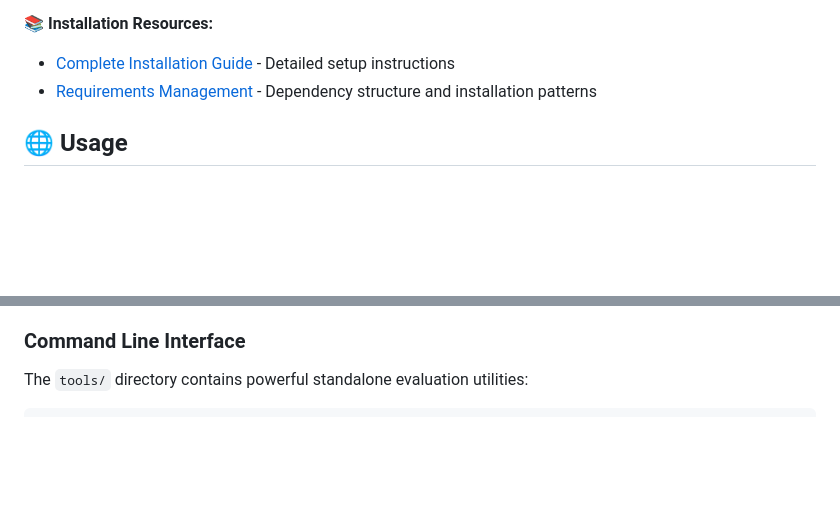
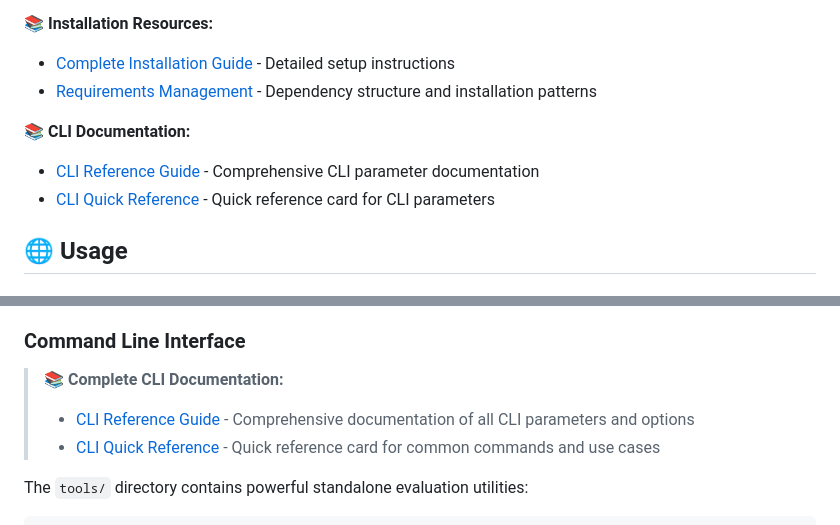
Before and after one commit to MakerCorn/raft-toolkit, a Markdown page: README.md, 2 parts joined by grey strips. GitHub-like rendering; blank space fills up the shorter version.

Commit message:
Command Line Reference Docs

```diff
--- a/README.md
+++ b/README.md
@@ -196,6 +196,10 @@ python raft.py --datapath sample_data/sample.pdf --output ./output --preview
 - [Complete Installation Guide](docs/INSTALLATION_GUIDE.md) - Detailed setup instructions
 - [Requirements Management](docs/REQUIREMENTS.md) - Dependency structure and installation patterns
 
+**📚 CLI Documentation:**
+- [CLI Reference Guide](docs/CLI-Reference.md) - Comprehensive CLI parameter documentation
+- [CLI Quick Reference](docs/CLI-Quick-Reference.md) - Quick reference card for CLI parameters
+
 ## 🌐 Usage
 
 ### Web Interface
@@ -230,6 +234,10 @@ python run_web.py --host 0.0.0.0 --port 8080 --debug
 - **Batch Processing**: Automated workflows for multiple datasets
 
 ### Command Line Interface
+
+> 📚 **Complete CLI Documentation:**
+> - [CLI Reference Guide](docs/CLI-Reference.md) - Comprehensive documentation of all CLI parameters and options
+> - [CLI Quick Reference](docs/CLI-Quick-Reference.md) - Quick reference card for common commands and use cases
 
 The `tools/` directory contains powerful standalone evaluation utilities:
 
```
Also changed, not shown: docs/CLI-Quick-Reference.md (added, +188 -0 lines), docs/CLI-Reference.md (added, +456 -0 lines).
